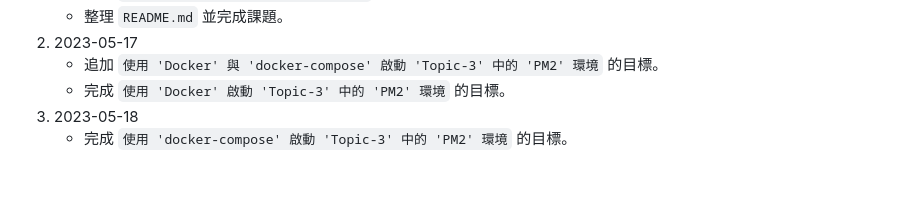
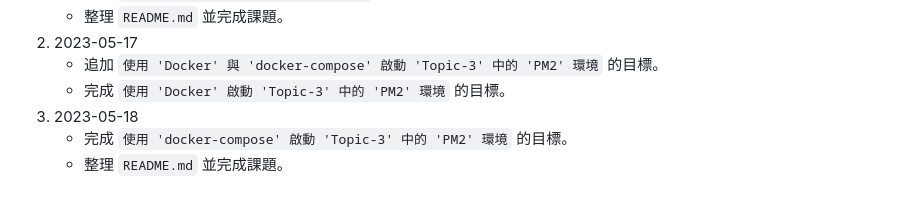
Before and after one commit to saketora95/Nodejs-Practice, a Markdown page: README.md, the part around the change. GitHub-like rendering.

Commit message:
整理 `README.md` 並完成課題。

```diff
--- a/README.md
+++ b/README.md
@@ -97,3 +97,4 @@ services:
     - 完成 `使用 'Docker' 啟動 'Topic-3' 中的 'PM2' 環境` 的目標。
 3. 2023-05-18
     - 完成 `使用 'docker-compose' 啟動 'Topic-3' 中的 'PM2' 環境` 的目標。
+    - 整理 `README.md` 並完成課題。
```
